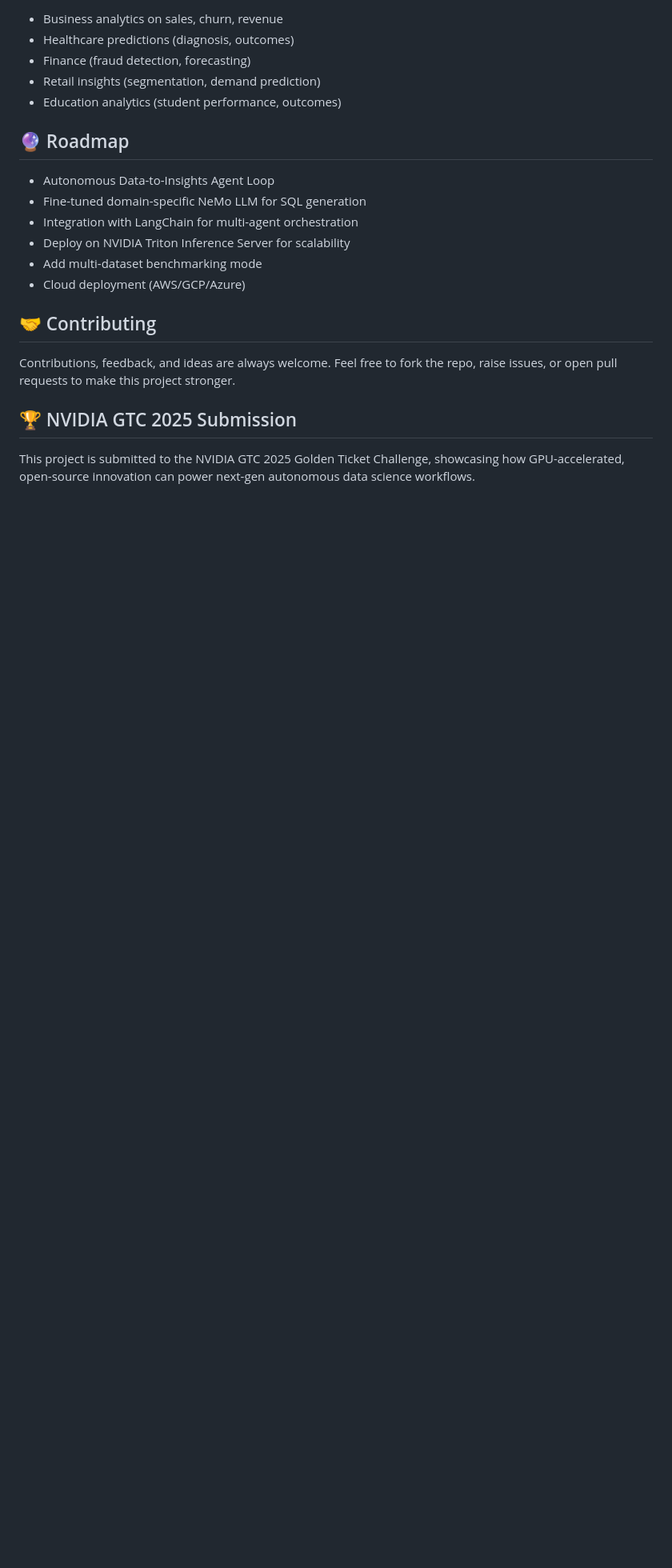
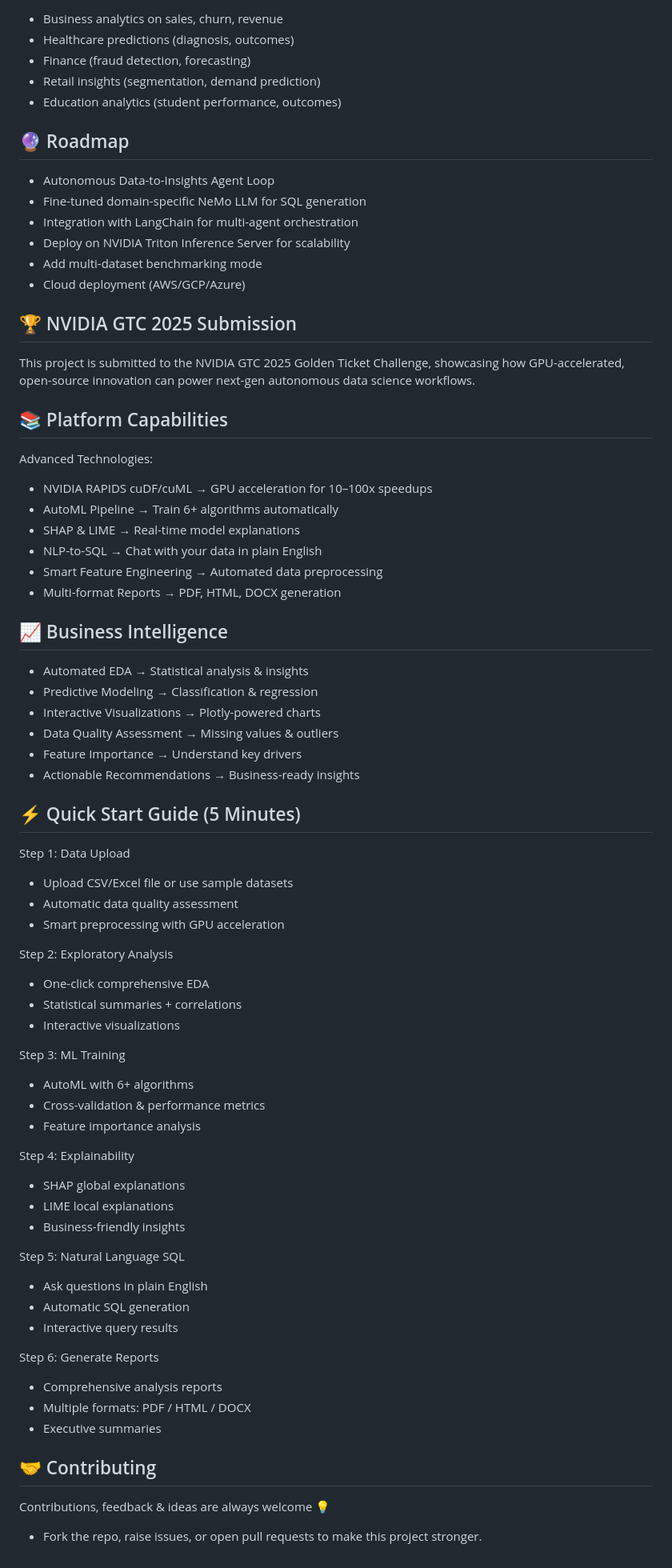
Before and after one commit to shakeel-data/genai-autonomous-data-agent, a Markdown page: README.md, the part around the change. Shown at 80% size. Rendered like a GitHub page; blank space fills up the shorter version.

```diff
--- a/README.md
+++ b/README.md
@@ -76,8 +76,58 @@ streamlit run app.py
  - Add multi-dataset benchmarking mode
  - Cloud deployment (AWS/GCP/Azure)
 
-## 🤝 Contributing
-Contributions, feedback, and ideas are always welcome. Feel free to fork the repo, raise issues, or open pull requests to make this project stronger.
-
 ## 🏆 NVIDIA GTC 2025 Submission
 This project is submitted to the NVIDIA GTC 2025 Golden Ticket Challenge, showcasing how GPU-accelerated, open-source innovation can power next-gen autonomous data science workflows.
+
+## 📚 Platform Capabilities
+Advanced Technologies:
+- NVIDIA RAPIDS cuDF/cuML → GPU acceleration for 10–100x speedups
+- AutoML Pipeline → Train 6+ algorithms automatically
+- SHAP & LIME → Real-time model explanations
+- NLP-to-SQL → Chat with your data in plain English
+- Smart Feature Engineering → Automated data preprocessing
+- Multi-format Reports → PDF, HTML, DOCX generation
+
+## 📈 Business Intelligence
+- Automated EDA → Statistical analysis & insights
+- Predictive Modeling → Classification & regression
+- Interactive Visualizations → Plotly-powered charts
+- Data Quality Assessment → Missing values & outliers
+- Feature Importance → Understand key drivers
+- Actionable Recommendations → Business-ready insights
+
+## ⚡ Quick Start Guide (5 Minutes)
+Step 1: Data Upload
+- Upload CSV/Excel file or use sample datasets
+- Automatic data quality assessment
+- Smart preprocessing with GPU acceleration
+
+Step 2: Exploratory Analysis
+- One-click comprehensive EDA
+- Statistical summaries + correlations
+- Interactive visualizations
+
+Step 3: ML Training
+- AutoML with 6+ algorithms
+- Cross-validation & performance metrics
+- Feature importance analysis
+
+Step 4: Explainability
+- SHAP global explanations
+- LIME local explanations
+- Business-friendly insights
+
+Step 5: Natural Language SQL
+- Ask questions in plain English
+- Automatic SQL generation
+- Interactive query results
+
+Step 6: Generate Reports
+- Comprehensive analysis reports
+- Multiple formats: PDF / HTML / DOCX
+- Executive summaries
+
+## 🤝 Contributing
+
+Contributions, feedback & ideas are always welcome 💡
+- Fork the repo, raise issues, or open pull requests to make this project stronger.
```
